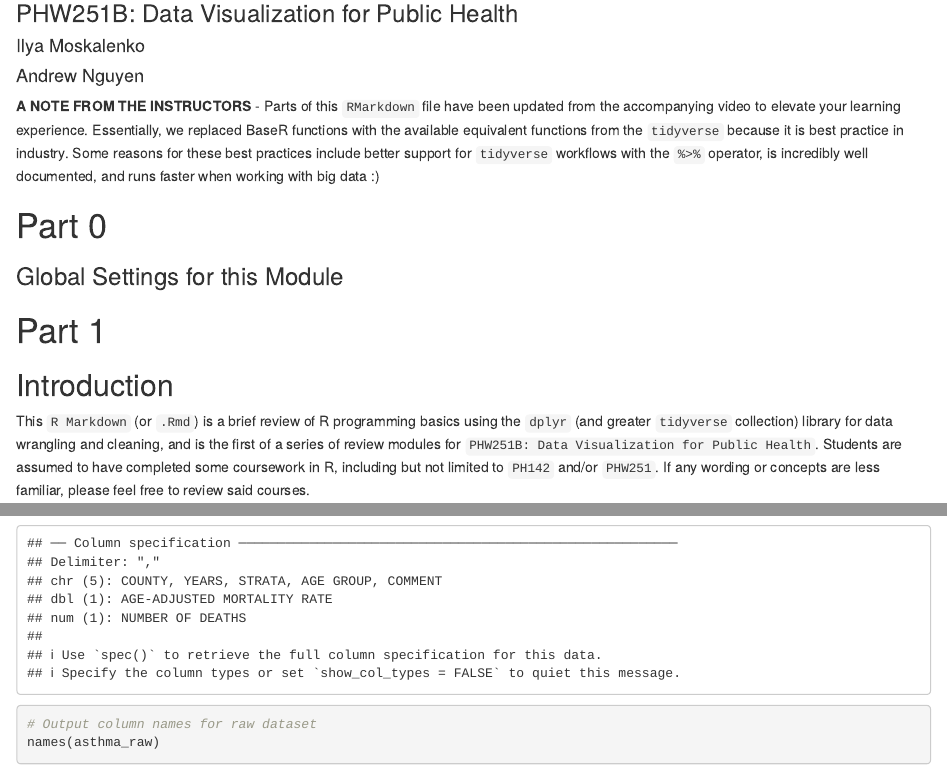
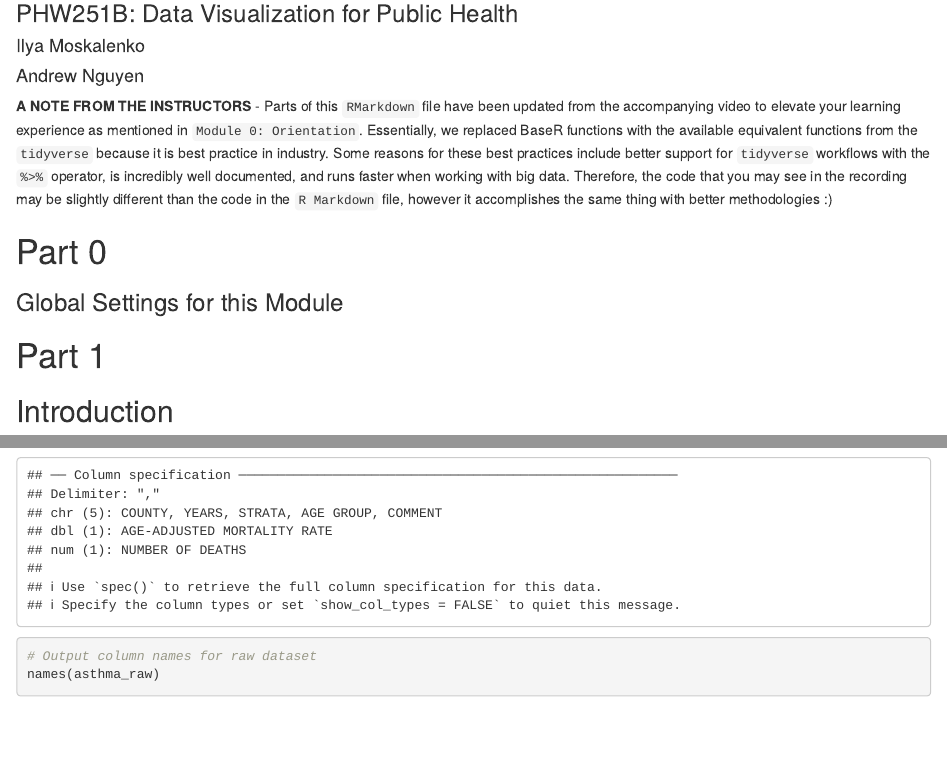
Before and after one commit to ilyamosk/PHW251B, an R Markdown document (week_1/01_dplyr-basics.Rmd): the page in a window 1100 px wide, from 80 px down, and a second part further down, joined at a grey line. Rendered offline with R 4.5, knitr and Pandoc, with nearby package versions; column names are cleaned by a stand-in for the janitor package.

Commit message:
updated note about changes

```diff
--- a/week_1/01_dplyr-basics.Rmd
+++ b/week_1/01_dplyr-basics.Rmd
@@ -11,7 +11,7 @@ output:
     df_print: paged
 ---
 
-**A NOTE FROM THE INSTRUCTORS** - Parts of this `RMarkdown` file have been updated from the accompanying video to elevate your learning experience. Essentially, we replaced BaseR functions with the available equivalent functions from the `tidyverse` because it is best practice in industry. Some reasons for these best practices include better support for `tidyverse` workflows with the `%>%` operator, is incredibly well documented, and runs faster when working with big data :)
+**A NOTE FROM THE INSTRUCTORS** - Parts of this `RMarkdown` file have been updated from the accompanying video to elevate your learning experience as mentioned in `Module 0: Orientation`. Essentially, we replaced BaseR functions with the available equivalent functions from the `tidyverse` because it is best practice in industry. Some reasons for these best practices include better support for `tidyverse` workflows with the `%>%` operator, is incredibly well documented, and runs faster when working with big data. Therefore, the code that you may see in the recording may be slightly different than the code in the `R Markdown` file, however it accomplishes the same thing with better methodologies :)
 
 # Part 0
 
```
Also changed, not shown: week_1/01_dplyr-basics.Rmd (2 more changed lines).
